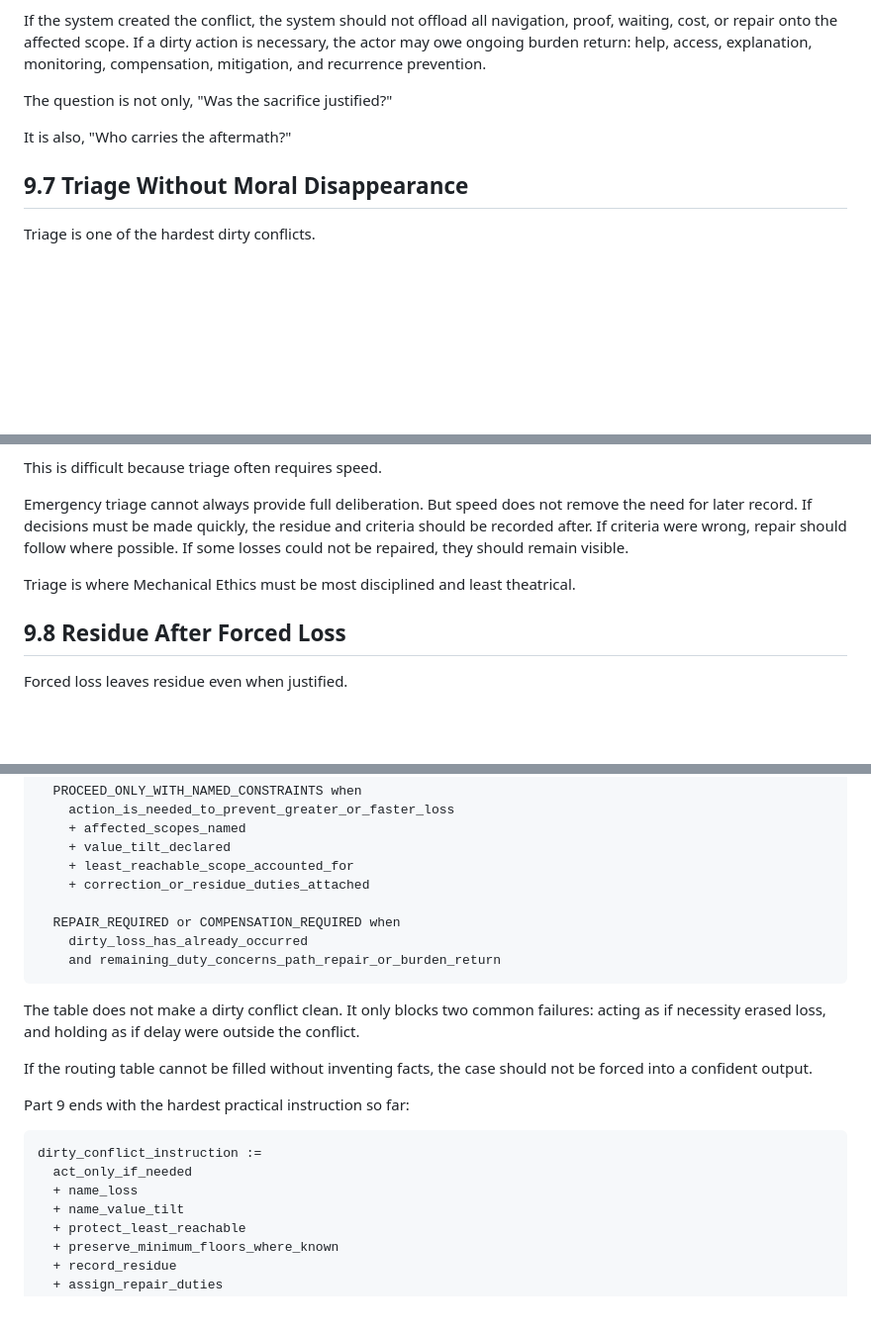
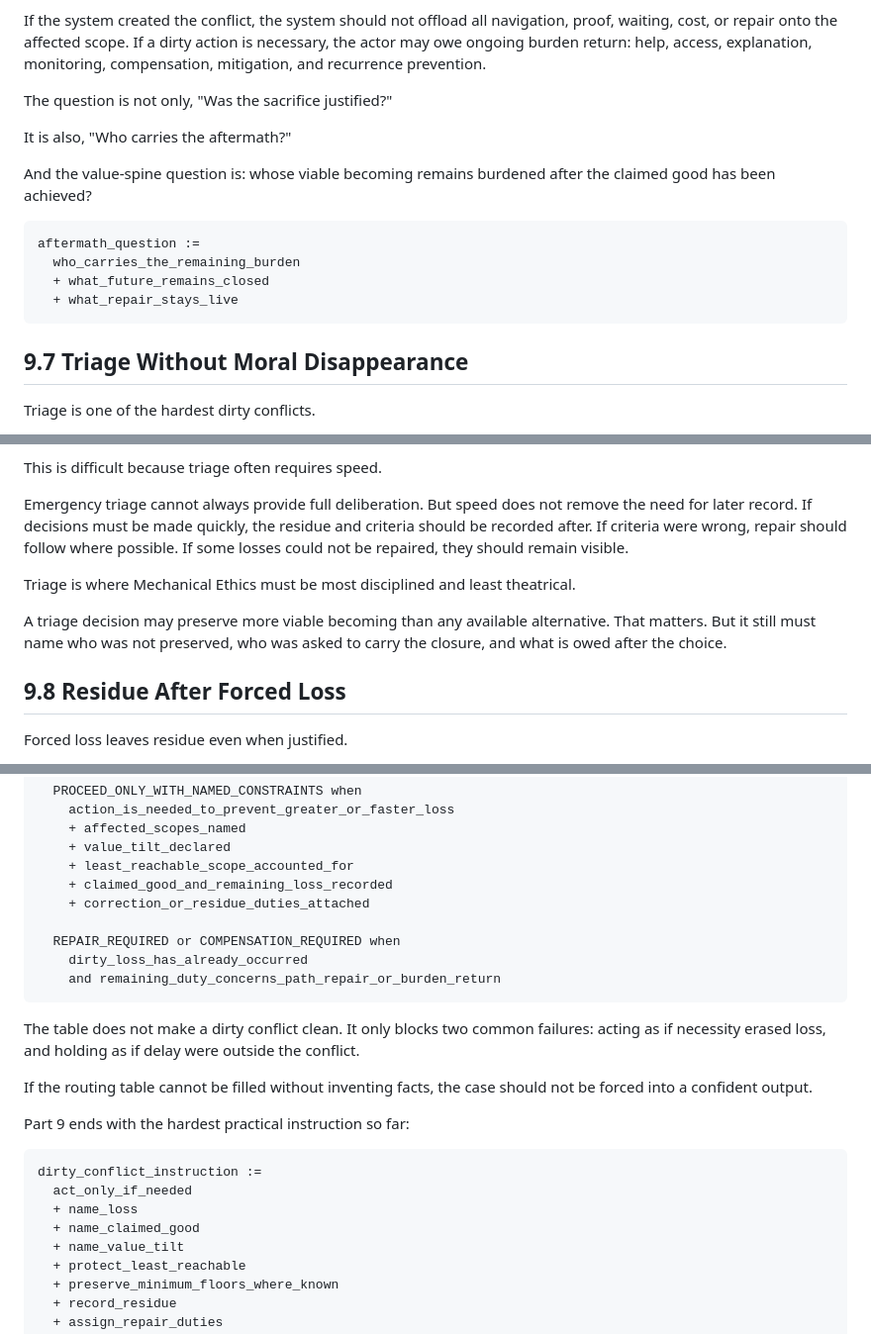
Before and after one commit to markgoodbody-bit/mechanical-ethics, a Markdown page: 01_BOOK_DRAFT/ME_BOOK_v0_1/PART_9_DIRTY_CONFLICTS.md, 3 parts joined by grey strips. Shown at 99% size. Drawn GitHub-style; blank space fills up the shorter version.

````diff
--- a/01_BOOK_DRAFT/ME_BOOK_v0_1/PART_9_DIRTY_CONFLICTS.md
+++ b/01_BOOK_DRAFT/ME_BOOK_v0_1/PART_9_DIRTY_CONFLICTS.md
@@ -191,6 +258,15 @@ The question is not only, "Was the sacrifice justified?"
 
 It is also, "Who carries the aftermath?"
 
+And the value-spine question is: whose viable becoming remains burdened after the claimed good has been achieved?
+
+```trace
+aftermath_question :=
+  who_carries_the_remaining_burden
+  + what_future_remains_closed
+  + what_repair_stays_live
+```
+
 ## 9.7 Triage Without Moral Disappearance
 
 Triage is one of the hardest dirty conflicts.
@@ -219,6 +295,8 @@ Emergency triage cannot always provide full deliberation. But speed does not rem
 
 Triage is where Mechanical Ethics must be most disciplined and least theatrical.
 
+A triage decision may preserve more viable becoming than any available alternative. That matters. But it still must name who was not preserved, who was asked to carry the closure, and what is owed after the choice.
+
 ## 9.8 Residue After Forced Loss
 
 Forced loss leaves residue even when justified.
@@ -300,6 +389,7 @@ dirty_conflict_routing :=
     + affected_scopes_named
     + value_tilt_declared
     + least_reachable_scope_accounted_for
+    + claimed_good_and_remaining_loss_recorded
     + correction_or_residue_duties_attached
 
   REPAIR_REQUIRED or COMPENSATION_REQUIRED when
@@ -317,6 +407,7 @@ Part 9 ends with the hardest practical instruction so far:
 dirty_conflict_instruction :=
   act_only_if_needed
   + name_loss
+  + name_claimed_good
   + name_value_tilt
   + protect_least_reachable
   + preserve_minimum_floors_where_known
````
Also changed, not shown: other parts of 01_BOOK_DRAFT/ME_BOOK_v0_1/PART_9_DIRTY_CONFLICTS.md (+78 -0 lines).
